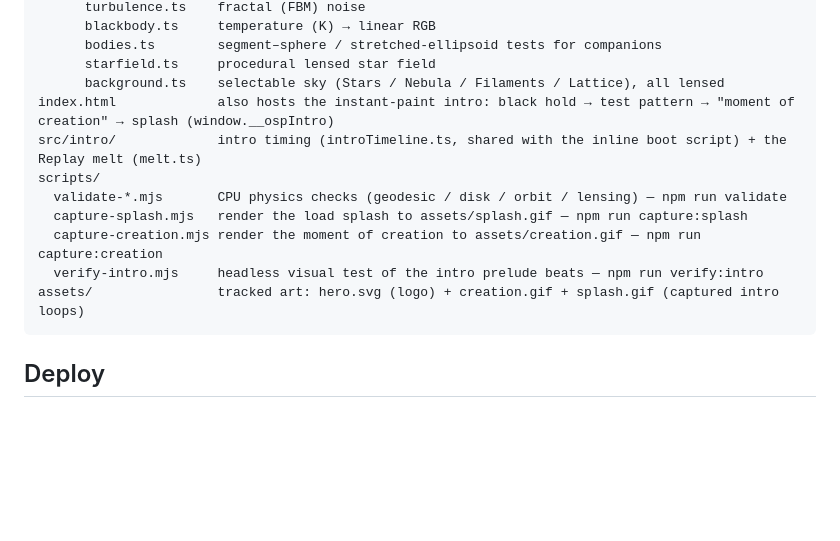
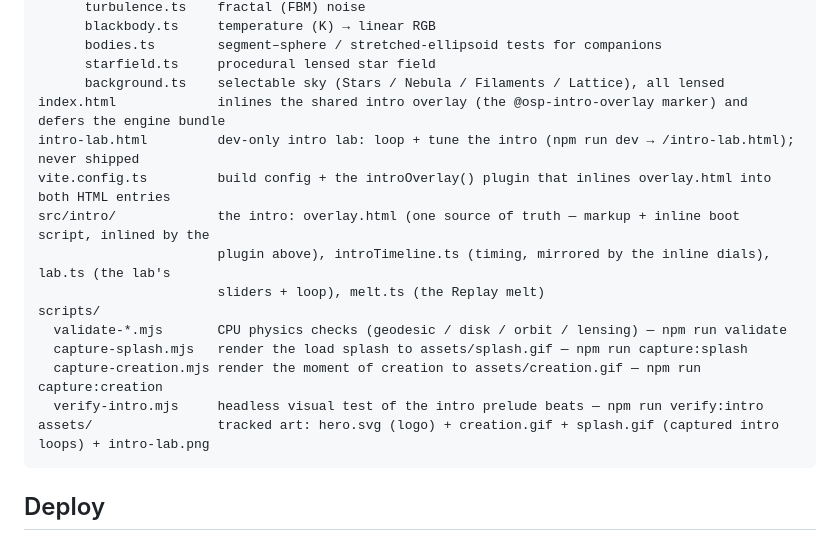
Before and after one commit to cportka/onestillpoint, a Markdown page: README.md, the part around the change printed below. GitHub-like rendering; blank space fills up the shorter version.

````diff
--- a/README.md
+++ b/README.md
@@ -181,14 +219,18 @@ src/
       bodies.ts        segment–sphere / stretched-ellipsoid tests for companions
       starfield.ts     procedural lensed star field
       background.ts    selectable sky (Stars / Nebula / Filaments / Lattice), all lensed
-index.html             also hosts the instant-paint intro: black hold → test pattern → "moment of creation" → splash (window.__ospIntro)
-src/intro/             intro timing (introTimeline.ts, shared with the inline boot script) + the Replay melt (melt.ts)
+index.html             inlines the shared intro overlay (the @osp-intro-overlay marker) and defers the engine bundle
+intro-lab.html         dev-only intro lab: loop + tune the intro (npm run dev → /intro-lab.html); never shipped
+vite.config.ts         build config + the introOverlay() plugin that inlines overlay.html into both HTML entries
+src/intro/             the intro: overlay.html (one source of truth — markup + inline boot script, inlined by the
+                       plugin above), introTimeline.ts (timing, mirrored by the inline dials), lab.ts (the lab's
+                       sliders + loop), melt.ts (the Replay melt)
 scripts/
   validate-*.mjs       CPU physics checks (geodesic / disk / orbit / lensing) — npm run validate
   capture-splash.mjs   render the load splash to assets/splash.gif — npm run capture:splash
   capture-creation.mjs render the moment of creation to assets/creation.gif — npm run capture:creation
   verify-intro.mjs     headless visual test of the intro prelude beats — npm run verify:intro
-assets/                tracked art: hero.svg (logo) + creation.gif + splash.gif (captured intro loops)
+assets/                tracked art: hero.svg (logo) + creation.gif + splash.gif (captured intro loops) + intro-lab.png
 ```
 
 ## Deploy
````
Also changed, not shown: other parts of README.md (+38 -0 lines), CHANGELOG.md (+21 -0 lines), docs/intro-script.md (+18 -4 lines), assets/intro-lab.png (added), 14 other files.
